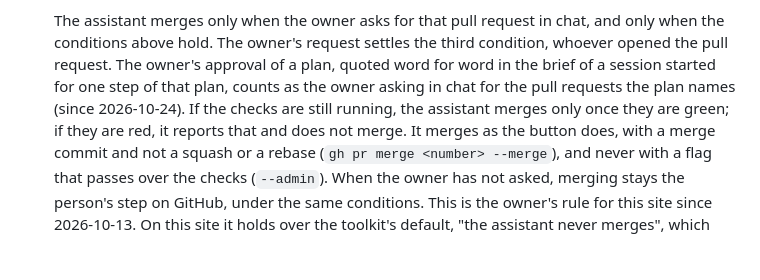
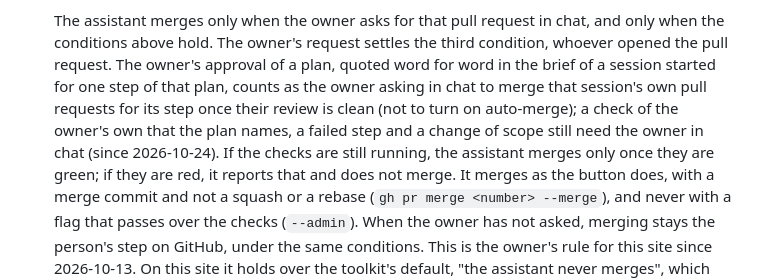
Before and after one commit to karero/croftweaver-site, a Markdown page: AGENTS.md, the part around the change. Drawn GitHub-style; blank space fills up the shorter version.

Commit message:
AGENTS.md: narrow the quoted approval to the session's own PRs
Review round 1: the first wording covered every pull request a plan
names and dropped the global rule's limits. Now it covers only the
starting session's own pull requests for its step, once review is
clean, not auto-merge, and keeps the owner's own checks, a failed step
and a change of scope with the owner.

Co-Authored-By: Claude Opus 5.5 <noreply@anthropic.com>

```diff
--- a/AGENTS.md
+++ b/AGENTS.md
@@ -105,9 +105,11 @@ applies there; instead of steps 2 to 4, only this:
   only when the conditions above hold. The owner's request settles the third condition,
   whoever opened the pull request. The owner's approval of a plan, quoted word for word
   in the brief of a session started for one step of that plan, counts as the owner
-  asking in chat for the pull requests the plan names (since 2026-10-24). If the checks
-  are still running, the assistant merges only once they are green; if they are red, it
-  reports that and does not merge.
+  asking in chat to merge that session's own pull requests for its step once their
+  review is clean (not to turn on auto-merge); a check of the owner's own that the plan
+  names, a failed step and a change of scope still need the owner in chat (since
+  2026-10-24). If the checks are still running, the assistant merges only once they are
+  green; if they are red, it reports that and does not merge.
   It merges as the button does, with a merge commit and not a squash or a rebase
   (`gh pr merge <number> --merge`), and never with a flag that passes over the checks
   (`--admin`). When the owner has not asked, merging stays the person's step on GitHub,
```
